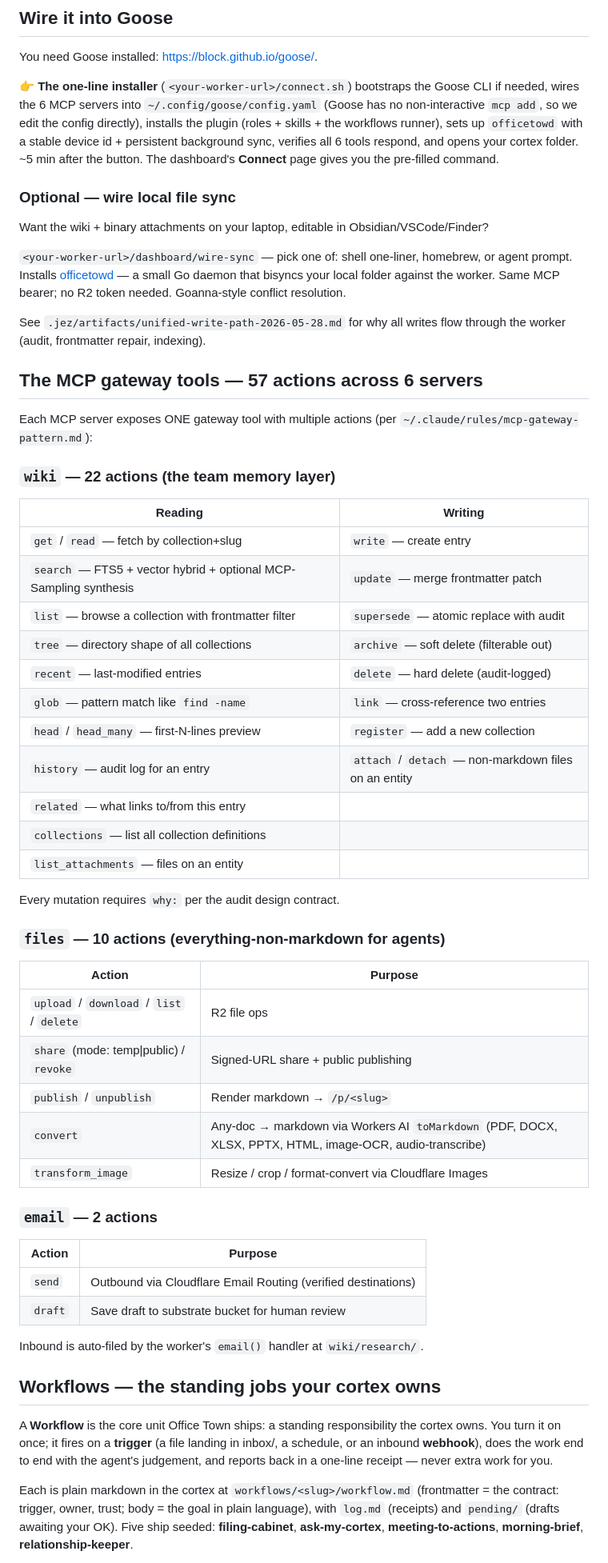
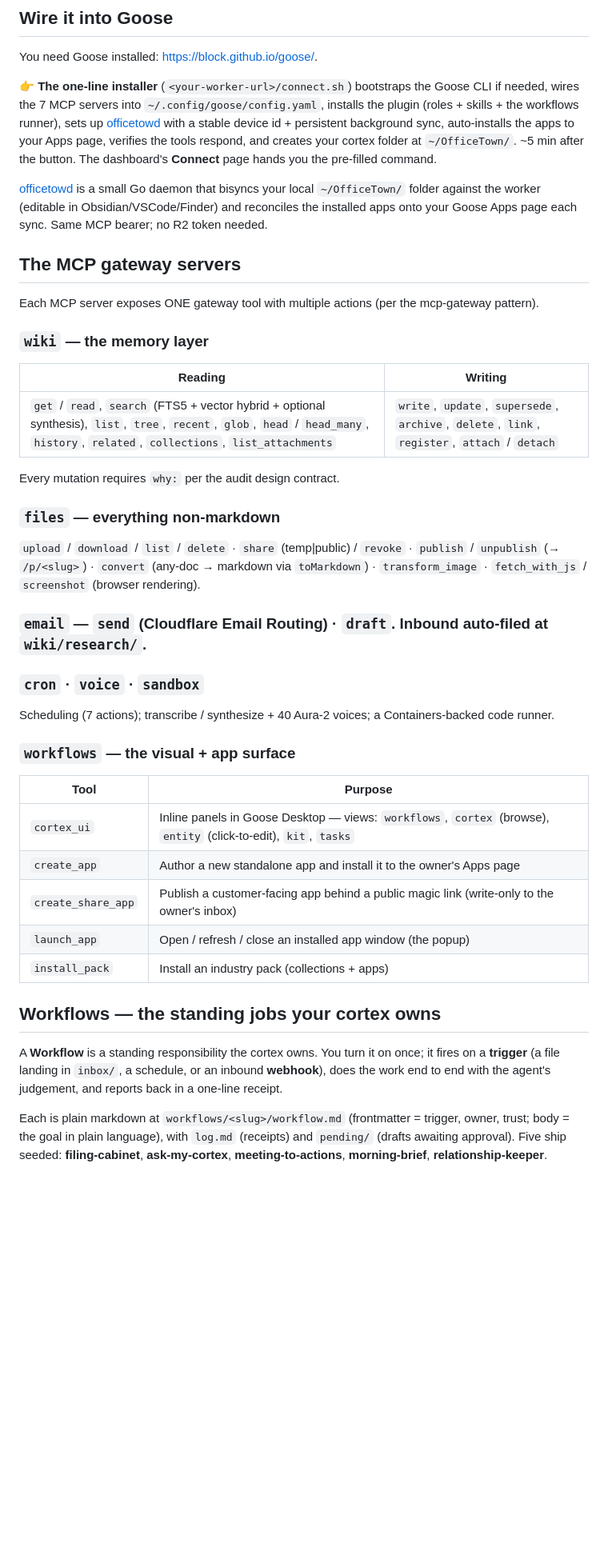
Before and after one commit to jezweb/office-town-cloud, a Markdown page: README.md, the part around one of its changes. Shown at 80% size. Rendered like a GitHub page; blank space fills up the shorter version.

```diff
--- a/README.md
+++ b/README.md
@@ -33,60 +63,45 @@ Cloudflare provisions everything from `wrangler.jsonc`:
 
 You need Goose installed: https://block.github.io/goose/.
 
-👉 **The one-line installer** (`<your-worker-url>/connect.sh`) bootstraps the Goose CLI if needed, wires the 6 MCP servers into `~/.config/goose/config.yaml` (Goose has no non-interactive `mcp add`, so we edit the config directly), installs the plugin (roles + skills + the workflows runner), sets up `officetowd` with a stable device id + persistent background sync, verifies all 6 tools respond, and opens your cortex folder. ~5 min after the button. The dashboard's **Connect** page gives you the pre-filled command.
+👉 **The one-line installer** (`<your-worker-url>/connect.sh`) bootstraps the Goose CLI if needed, wires the 7 MCP servers into `~/.config/goose/config.yaml`, installs the plugin (roles + skills + the workflows runner), sets up [officetowd](https://github.com/jezweb/officetowd) with a stable device id + persistent background sync, auto-installs the apps to your Apps page, verifies the tools respond, and creates your cortex folder at `~/OfficeTown/`. ~5 min after the button. The dashboard's **Connect** page hands you the pre-filled command.
 
-### Optional — wire local file sync
+[officetowd](https://github.com/jezweb/officetowd) is a small Go daemon that bisyncs your local `~/OfficeTown/` folder against the worker (editable in Obsidian/VSCode/Finder) and reconciles the installed apps onto your Goose Apps page each sync. Same MCP bearer; no R2 token needed.
 
-Want the wiki + binary attachments on your laptop, editable in Obsidian/VSCode/Finder?
+## The MCP gateway servers
 
-`<your-worker-url>/dashboard/wire-sync` — pick one of: shell one-liner, homebrew, or agent prompt. Installs [officetowd](https://github.com/jezweb/officetowd) — a small Go daemon that bisyncs your local folder against the worker. Same MCP bearer; no R2 token needed. Goanna-style conflict resolution.
+Each MCP server exposes ONE gateway tool with multiple actions (per the mcp-gateway pattern).
 
-See `.jez/artifacts/unified-write-path-2026-05-28.md` for why all writes flow through the worker (audit, frontmatter repair, indexing).
-
-## The MCP gateway tools — 57 actions across 6 servers
-
-Each MCP server exposes ONE gateway tool with multiple actions (per `~/.claude/rules/mcp-gateway-pattern.md`):
-
-### `wiki` — 22 actions (the team memory layer)
+### `wiki` — the memory layer
 
 | Reading | Writing |
 |---|---|
-| `get` / `read` — fetch by collection+slug | `write` — create entry |
-| `search` — FTS5 + vector hybrid + optional MCP-Sampling synthesis | `update` — merge frontmatter patch |
-| `list` — browse a collection with frontmatter filter | `supersede` — atomic replace with audit |
-| `tree` — directory shape of all collections | `archive` — soft delete (filterable out) |
-| `recent` — last-modified entries | `delete` — hard delete (audit-logged) |
-| `glob` — pattern match like `find -name` | `link` — cross-reference two entries |
-| `head` / `head_many` — first-N-lines preview | `register` — add a new collection |
-| `history` — audit log for an entry | `attach` / `detach` — non-markdown files on an entity |
-| `related` — what links to/from this entry | |
-| `collections` — list all collection definitions | |
-| `list_attachments` — files on an entity | |
+| `get` / `read`, `search` (FTS5 + vector hybrid + optional synthesis), `list`, `tree`, `recent`, `glob`, `head` / `head_many`, `history`, `related`, `collections`, `list_attachments` | `write`, `update`, `supersede`, `archive`, `delete`, `link`, `register`, `attach` / `detach` |
 
 Every mutation requires `why:` per the audit design contract.
 
-### `files` — 10 actions (everything-non-markdown for agents)
+### `files` — everything non-markdown
 
-| Action | Purpose |
+`upload` / `download` / `list` / `delete` · `share` (temp\|public) / `revoke` · `publish` / `unpublish` (→ `/p/<slug>`) · `convert` (any-doc → markdown via `toMarkdown`) · `transform_image` · `fetch_with_js` / `screenshot` (browser rendering).
+
+### `email` — `send` (Cloudflare Email Routing) · `draft`. Inbound auto-filed at `wiki/research/`.
+
+### `cron` · `voice` · `sandbox`
+
+Scheduling (7 actions); transcribe / synthesize + 40 Aura-2 voices; a Containers-backed code runner.
+
+### `workflows` — the visual + app surface
+
+| Tool | Purpose |
 |---|---|
-| `upload` / `download` / `list` / `delete` | R2 file ops |
-| `share` (mode: temp\|public) / `revoke` | Signed-URL share + public publishing |
-| `publish` / `unpublish` | Render markdown → `/p/<slug>` |
-| `convert` | Any-doc → markdown via Workers AI `toMarkdown` (PDF, DOCX, XLSX, PPTX, HTML, image-OCR, audio-transcribe) |
-| `transform_image` | Resize / crop / format-convert via Cloudflare Images |
-
-### `email` — 2 actions
-
-| Action | Purpose |
-|---|---|
-| `send` | Outbound via Cloudflare Email Routing (verified destinations) |
-| `draft` | Save draft to substrate bucket for human review |
-
-Inbound is auto-filed by the worker's `email()` handler at `wiki/research/`.
+| `cortex_ui` | Inline panels in Goose Desktop — views: `workflows`, `cortex` (browse), `entity` (click-to-edit), `kit`, `tasks` |
+| `create_app` | Author a new standalone app and install it to the owner's Apps page |
+| `create_share_app` | Publish a customer-facing app behind a public magic link (write-only to the owner's inbox) |
+| `launch_app` | Open / refresh / close an installed app window (the popup) |
+| `install_pack` | Install an industry pack (collections + apps) |
 
 ## Workflows — the standing jobs your cortex owns
 
-A **Workflow** is the core unit Office Town ships: a standing responsibility the cortex owns. You turn it on once; it fires on a **trigger** (a file landing in inbox/, a schedule, or an inbound **webhook**), does the work end to end with the agent's judgement, and reports back in a one-line receipt — never extra work for you.
+A **Workflow** is a standing responsibility the cortex owns. You turn it on once; it fires on a **trigger** (a file landing in `inbox/`, a schedule, or an inbound **webhook**), does the work end to end with the agent's judgement, and reports back in a one-line receipt.
 
-Each is plain markdown in the cortex at `workflows/<slug>/workflow.md` (frontmatter = the contract: trigger, owner, trust; body = the goal in plain language), with `log.md` (receipts) and `pending/` (drafts awaiting your OK). Five ship seeded: **filing-cabinet**, **ask-my-cortex**, **meeting-to-actions**, **morning-brief**, **relationship-keeper**.
+Each is plain markdown at `workflows/<slug>/workflow.md` (frontmatter = trigger, owner, trust; body = the goal in plain language), with `log.md` (receipts) and `pending/` (drafts awaiting approval). Five ship seeded: **filing-cabinet**, **ask-my-cortex**, **meeting-to-actions**, **morning-brief**, **relationship-keeper**.
 
```
Also changed, not shown: other parts of README.md (+60 -59 lines), docs/img/app-mini-crm.png (added), docs/img/app-quote-to-cash.png (added), docs/img/app-showcase.png (added), docs/img/dashboard-packs.png (added).
